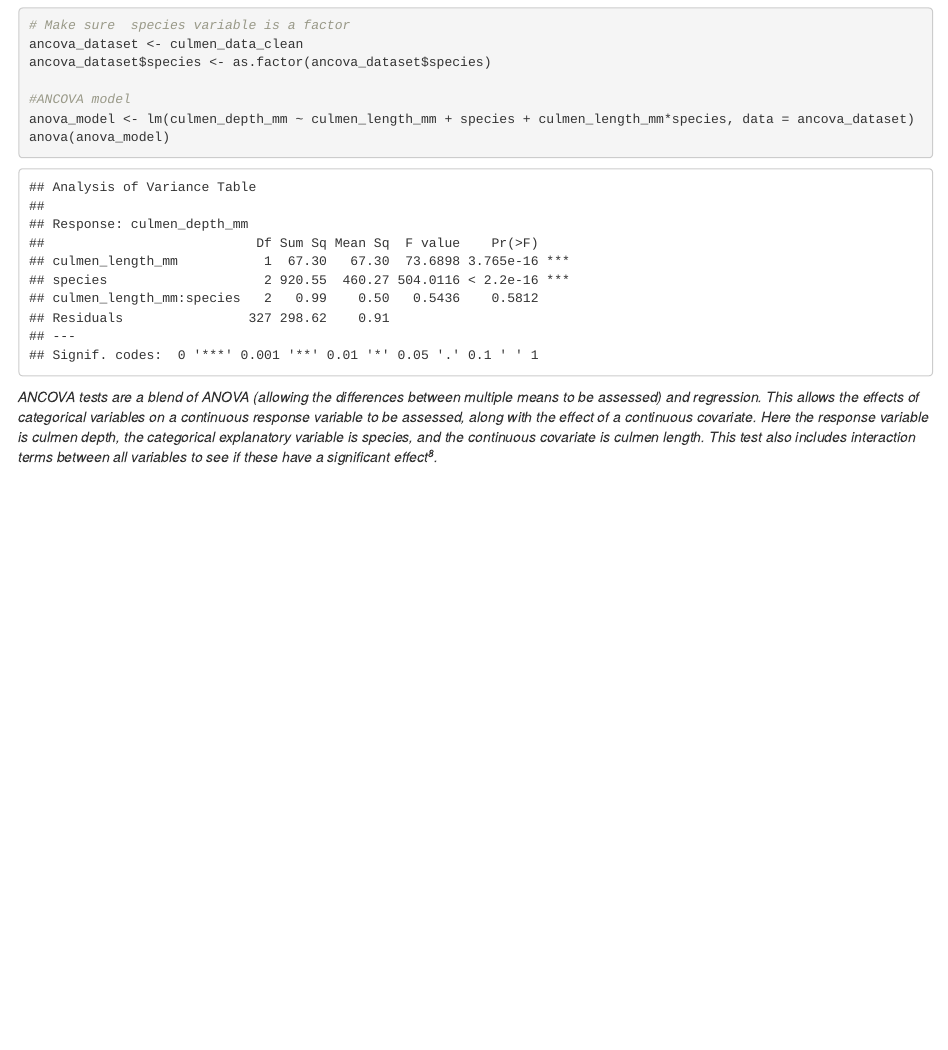
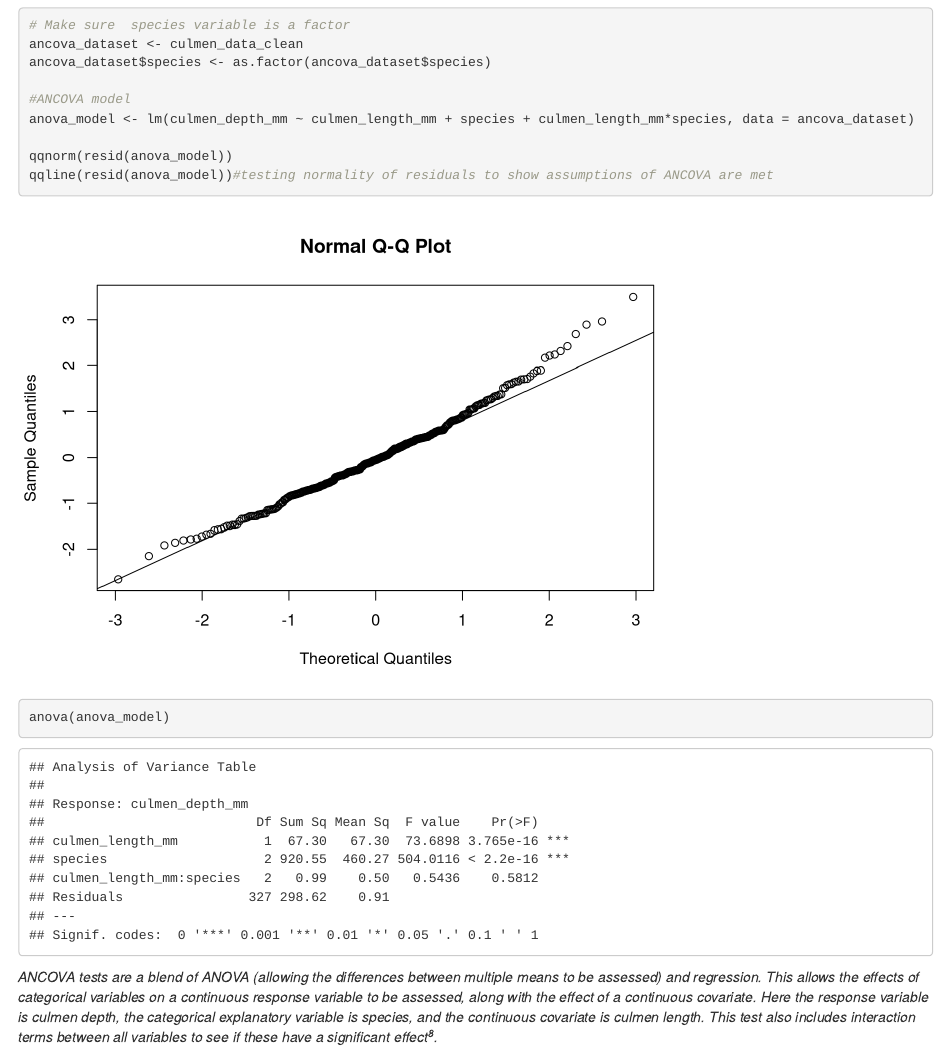
Before and after one commit to OxBiologist/reproducible-figures, an R Markdown document (reproducible_figures_assignment/Reproducible Figures Question 2.Rmd): the page in a window 1100 px wide, from 5890 px down. Rendered offline with R 4.5, knitr and Pandoc, with nearby package versions; some code elsewhere in the file could not run offline; column names are cleaned by a stand-in for the janitor package.

Commit message:
Update Reproducible Figures Question 2.Rmd

````diff
--- a/reproducible_figures_assignment/Reproducible Figures Question 2.Rmd
+++ b/reproducible_figures_assignment/Reproducible Figures Question 2.Rmd
@@ -161,6 +161,10 @@ ancova_dataset$species <- as.factor(ancova_dataset$species)
 
 #ANCOVA model
 anova_model <- lm(culmen_depth_mm ~ culmen_length_mm + species + culmen_length_mm*species, data = ancova_dataset)
+
+qqnorm(resid(anova_model))
+qqline(resid(anova_model))#testing normality of residuals to show assumptions of ANCOVA are met
+
 anova(anova_model)
 ```
 
````
Also changed, not shown: reproducible_figures_assignment/Reproducible Figures Question 2.Rmd (1 more changed lines).
